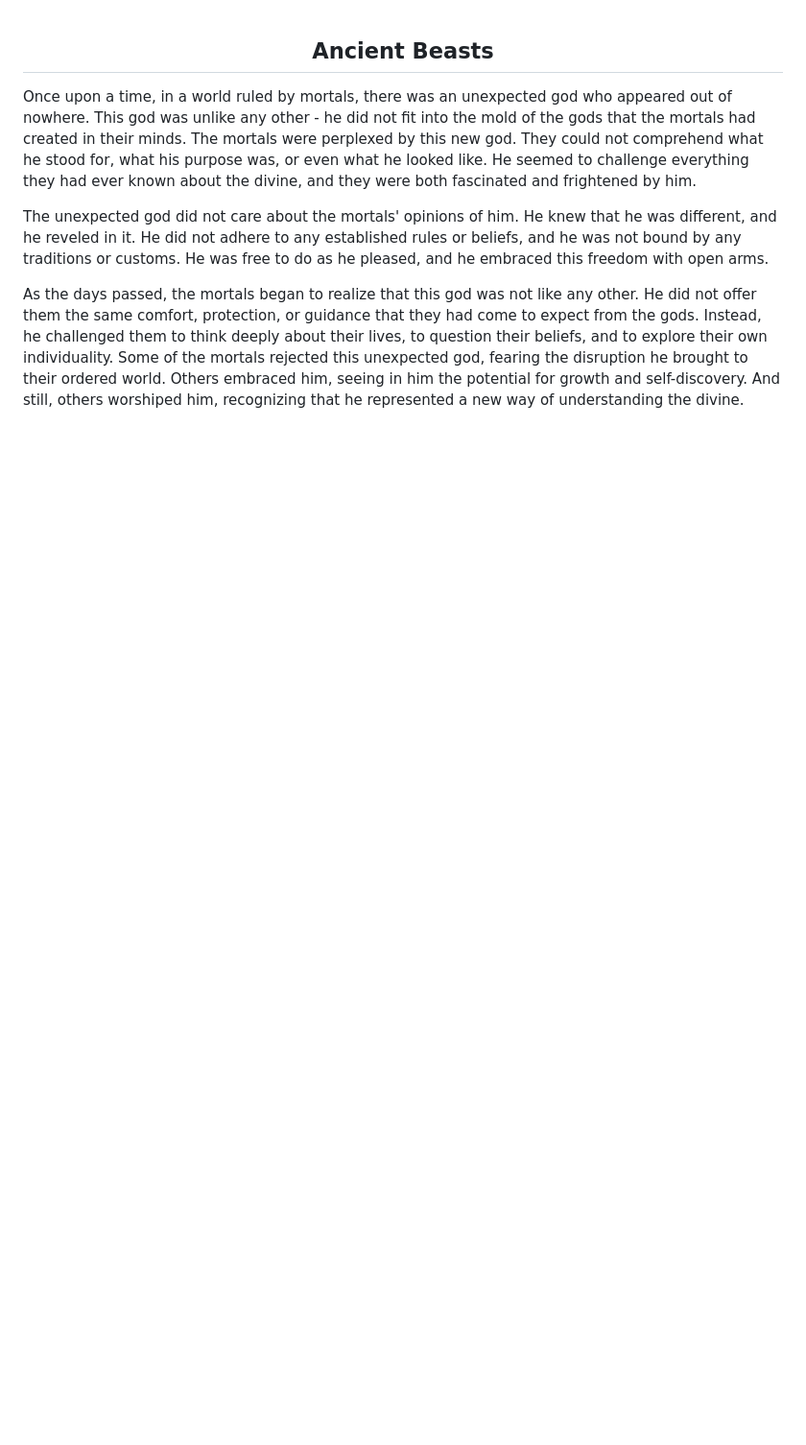
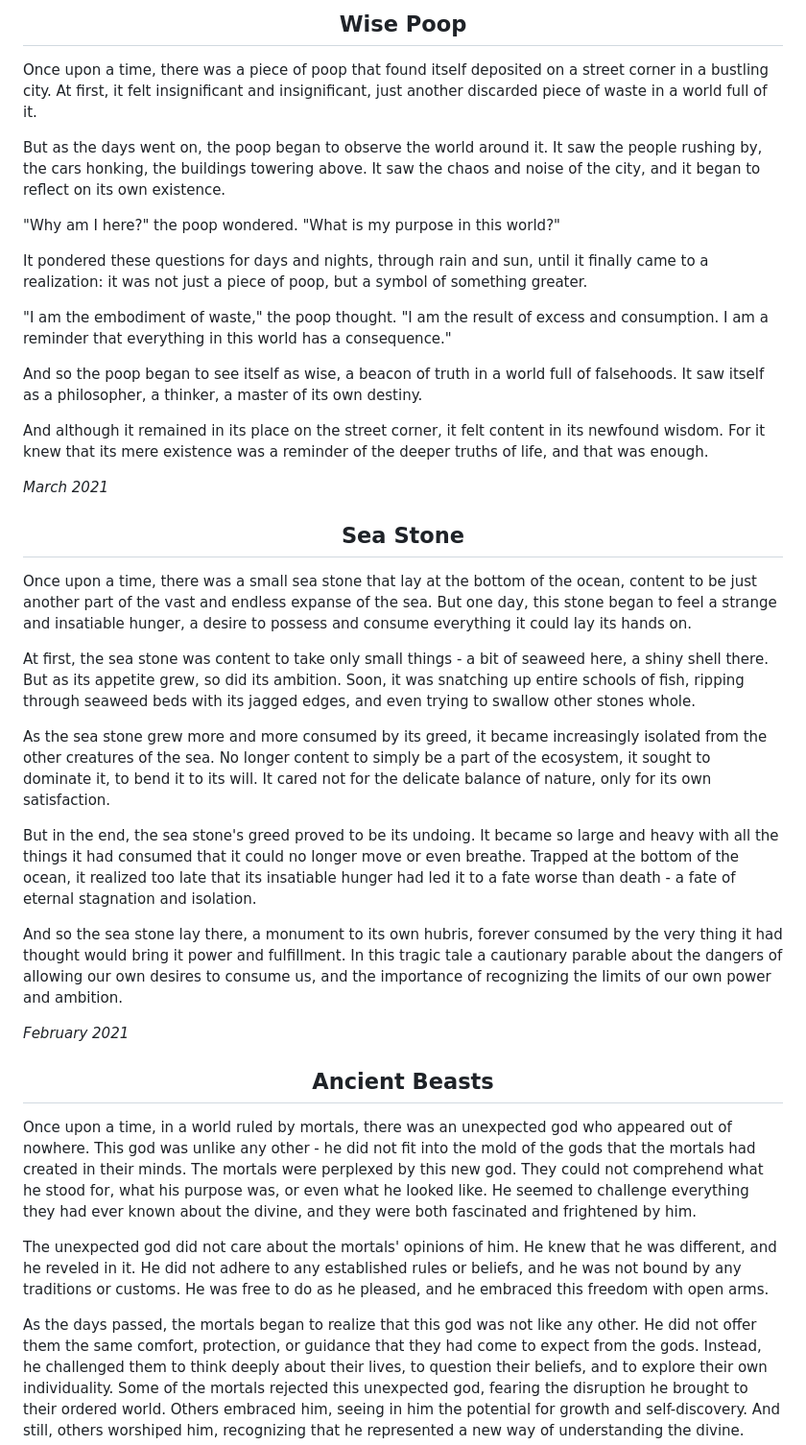
Before and after one commit to krisnamughni24/Krisna-Story, a Markdown page: README.md, the part around one of its changes. Shown at 96% size. Drawn GitHub-style; blank space fills up the shorter version.

```diff
--- a/README.md
+++ b/README.md
@@ -1,3 +1,39 @@
+<div align="center">
+  <h2>Wise Poop</h2>
+</div>
+
+Once upon a time, there was a piece of poop that found itself deposited on a street corner in a bustling city. At first, it felt insignificant and insignificant, just another discarded piece of waste in a world full of it.
+
+But as the days went on, the poop began to observe the world around it. It saw the people rushing by, the cars honking, the buildings towering above. It saw the chaos and noise of the city, and it began to reflect on its own existence.
+
+"Why am I here?" the poop wondered. "What is my purpose in this world?"
+
+It pondered these questions for days and nights, through rain and sun, until it finally came to a realization: it was not just a piece of poop, but a symbol of something greater.
+
+"I am the embodiment of waste," the poop thought. "I am the result of excess and consumption. I am a reminder that everything in this world has a consequence."
+
+And so the poop began to see itself as wise, a beacon of truth in a world full of falsehoods. It saw itself as a philosopher, a thinker, a master of its own destiny.
+
+And although it remained in its place on the street corner, it felt content in its newfound wisdom. For it knew that its mere existence was a reminder of the deeper truths of life, and that was enough.
+
+*March 2021*
+
+<div align="center">
+  <h2>Sea Stone</h2>
+</div>
+
+Once upon a time, there was a small sea stone that lay at the bottom of the ocean, content to be just another part of the vast and endless expanse of the sea. But one day, this stone began to feel a strange and insatiable hunger, a desire to possess and consume everything it could lay its hands on.
+
+At first, the sea stone was content to take only small things - a bit of seaweed here, a shiny shell there. But as its appetite grew, so did its ambition. Soon, it was snatching up entire schools of fish, ripping through seaweed beds with its jagged edges, and even trying to swallow other stones whole.
+
+As the sea stone grew more and more consumed by its greed, it became increasingly isolated from the other creatures of the sea. No longer content to simply be a part of the ecosystem, it sought to dominate it, to bend it to its will. It cared not for the delicate balance of nature, only for its own satisfaction.
+
+But in the end, the sea stone's greed proved to be its undoing. It became so large and heavy with all the things it had consumed that it could no longer move or even breathe. Trapped at the bottom of the ocean, it realized too late that its insatiable hunger had led it to a fate worse than death - a fate of eternal stagnation and isolation.
+
+And so the sea stone lay there, a monument to its own hubris, forever consumed by the very thing it had thought would bring it power and fulfillment. In this tragic tale a cautionary parable about the dangers of allowing our own desires to consume us, and the importance of recognizing the limits of our own power and ambition.
+
+*February 2021*
+
 <div align="center">
   <h2>Ancient Beasts</h2>
 </div>
```
Also changed, not shown: other parts of README.md (+0 -2 lines).
